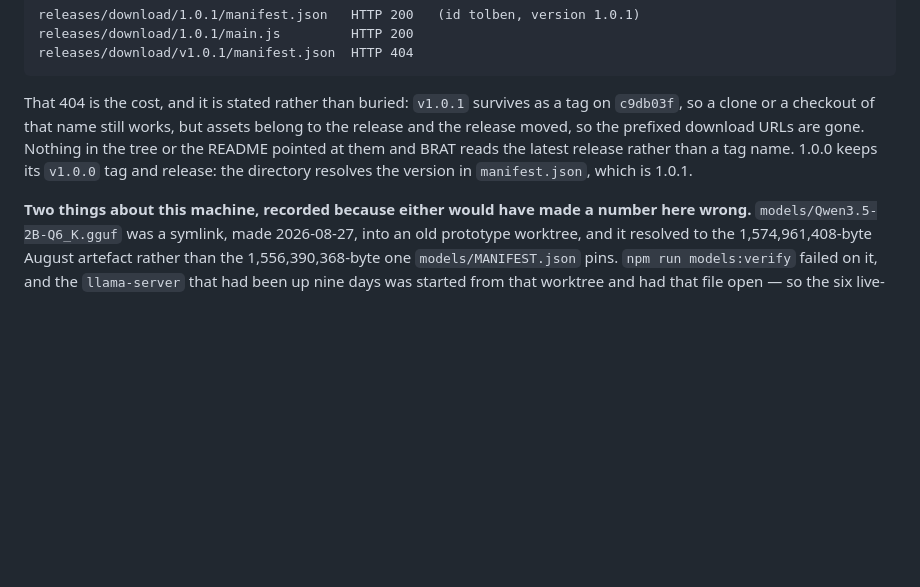
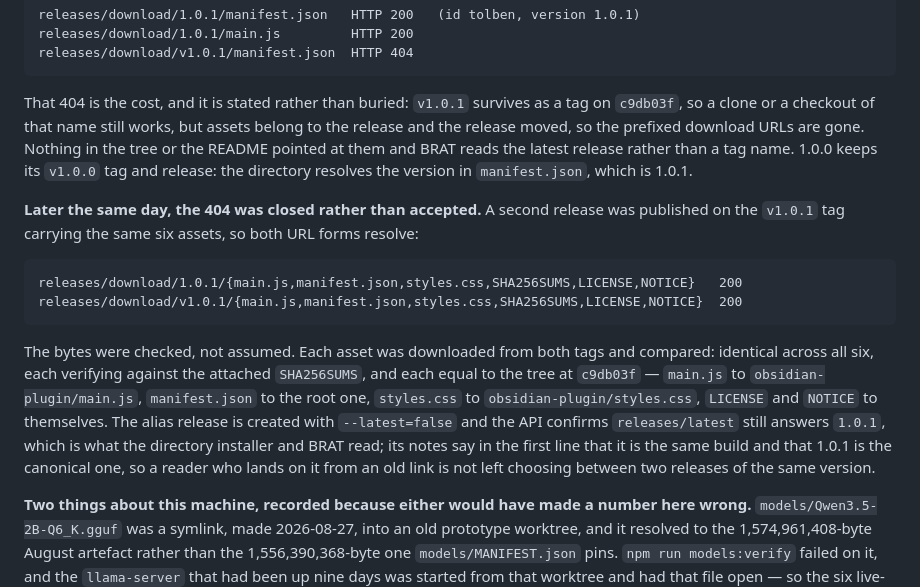
Before and after one commit to VladUZH/tolben, a Markdown page: REPORT.md, the part around the change. Drawn GitHub-style; blank space fills up the shorter version.

Commit message:
The v1.0.1 asset URLs resolve again, on a release that is not Latest
Repointing the 1.0.1 release at its bare tag took the prefixed download
URLs with it, because assets belong to a release and not to a tag. A
second release now carries the same six assets under `v1.0.1`, so both
forms answer 200 and any link made before 2026-09-06 works again.

The bytes were checked rather than assumed: each asset downloaded from
both tags and compared byte for byte (identical, all six), verified
against the attached SHA256SUMS, and matched to the tree at c9db03f —
main.js to obsidian-plugin/main.js, manifest.json to the root one,
styles.css to obsidian-plugin/styles.css, LICENSE and NOTICE to
themselves.

It is published with --latest=false, and `releases/latest` still answers
`1.0.1` — the tag the directory installer and BRAT read, and the one
matching the version in manifest.json. The alias release says in its
first line that it is the same build and that 1.0.1 is canonical, so an
old link does not present a reader with a choice it cannot make.
CHANGELOG explains why the releases page lists 1.0.1 twice. The REPORT
paragraph that recorded the 404 is annotated, not rewritten: it was true
when it was written.

  lint:prose  16 files scanned, no findings
  npm test    943 tests, 934 pass, 0 fail, 6 skipped, 3 todo (no server)

Co-Authored-By: Claude Opus 5 (1M context) <noreply@anthropic.com>
Claude-Session: https://claude.ai/code/session_01B894z9kjTtb4Fdptwk9gub

````diff
--- a/REPORT.md
+++ b/REPORT.md
@@ -2502,6 +2502,24 @@ or the README pointed at them and BRAT reads the latest release rather than a ta
 1.0.0 keeps its `v1.0.0` tag and release: the directory resolves the version in
 `manifest.json`, which is 1.0.1.
 
+**Later the same day, the 404 was closed rather than accepted.** A second release was
+published on the `v1.0.1` tag carrying the same six assets, so both URL forms resolve:
+
+```
+releases/download/1.0.1/{main.js,manifest.json,styles.css,SHA256SUMS,LICENSE,NOTICE}   200
+releases/download/v1.0.1/{main.js,manifest.json,styles.css,SHA256SUMS,LICENSE,NOTICE}  200
+```
+
+The bytes were checked, not assumed. Each asset was downloaded from both tags and compared:
+identical across all six, each verifying against the attached `SHA256SUMS`, and each equal
+to the tree at `c9db03f` — `main.js` to `obsidian-plugin/main.js`, `manifest.json` to the
+root one, `styles.css` to `obsidian-plugin/styles.css`, `LICENSE` and `NOTICE` to
+themselves. The alias release is created with `--latest=false` and the API confirms
+`releases/latest` still answers `1.0.1`, which is what the directory installer and BRAT
+read; its notes say in the first line that it is the same build and that 1.0.1 is the
+canonical one, so a reader who lands on it from an old link is not left choosing between
+two releases of the same version.
+
 **Two things about this machine, recorded because either would have made a number here
 wrong.** `models/Qwen3.5-2B-Q6_K.gguf` was a symlink, made 2026-08-27, into an old
 prototype worktree, and it resolved to the 1,574,961,408-byte August artefact rather than
````
Also changed, not shown: CHANGELOG.md (+4 -1 lines).
